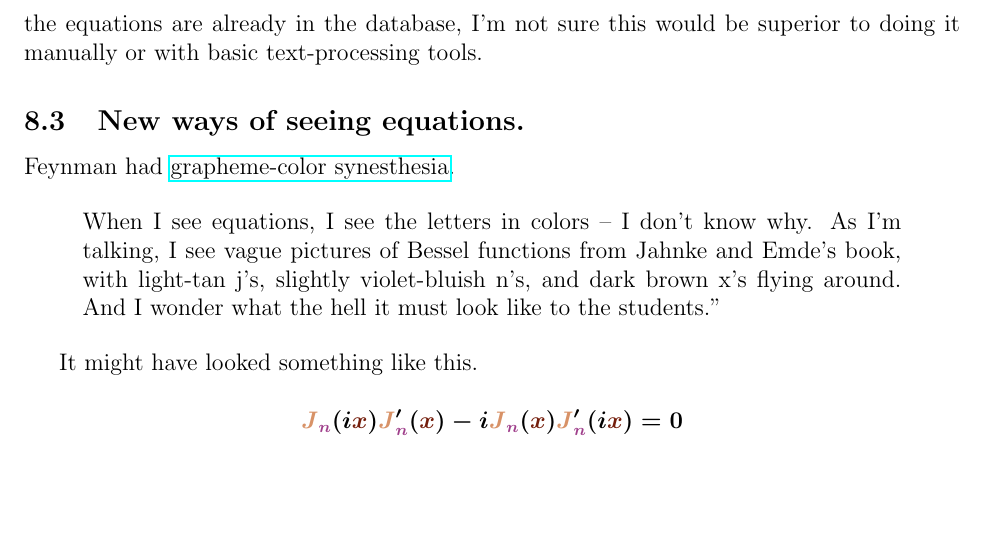
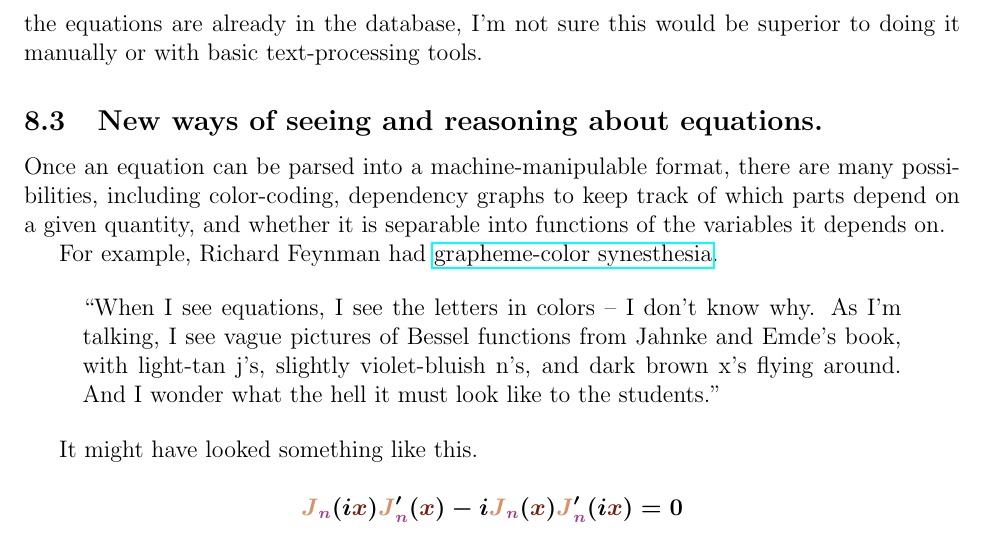
Before and after one commit to nbeaver/equation-manager-description, a LaTeX document (spec.tex): part of page 8 of 8, cut so that both start at the same text, the shorter picture padded with empty space. Compiled offline with pdfLaTeX.

Commit message:
Extended last section about visualizing equations.

```diff
--- a/spec.tex
+++ b/spec.tex
@@ -233,12 +233,14 @@ If the semantics could be unambiguously specified, the symbols peculiar to the p
 
 In theory, it might possible to identify each equation in, for example, a \LaTeX\ document and automatically convert the units from, say, SI to cgs or vice versa. In practice, unless the equations are already in the database, I'm not sure this would be superior to doing it manually or with basic text-processing tools.
 
-\subsection{New ways of seeing equations.}
+\subsection{New ways of seeing and reasoning about equations.}
 
-Feynman had \href{https://en.wikipedia.org/wiki/Grapheme-color_synesthesia}{grapheme-color synesthesia}.
+Once an equation can be parsed into a machine-manipulable format, there are many possibilities, including color-coding, dependency graphs to keep track of which parts depend on a given quantity, and whether it is separable into functions of the variables it depends on.
+
+For example, Richard Feynman had \href{https://en.wikipedia.org/wiki/Grapheme-color_synesthesia}{grapheme-color synesthesia}.
 
 \begin{quote}
-When I see equations, I see the letters in colors – I don't know why. As I'm talking, I see vague pictures of Bessel functions from Jahnke and Emde's book, with light-tan j's, slightly violet-bluish n's, and dark brown x's flying around. And I wonder what the hell it must look like to the students."
+``When I see equations, I see the letters in colors – I don't know why. As I'm talking, I see vague pictures of Bessel functions from Jahnke and Emde's book, with light-tan j's, slightly violet-bluish n's, and dark brown x's flying around. And I wonder what the hell it must look like to the students."
 \end{quote}
 
 It might have looked something like this.
```
Also changed, not shown: spec.tex (2 more changed lines).
